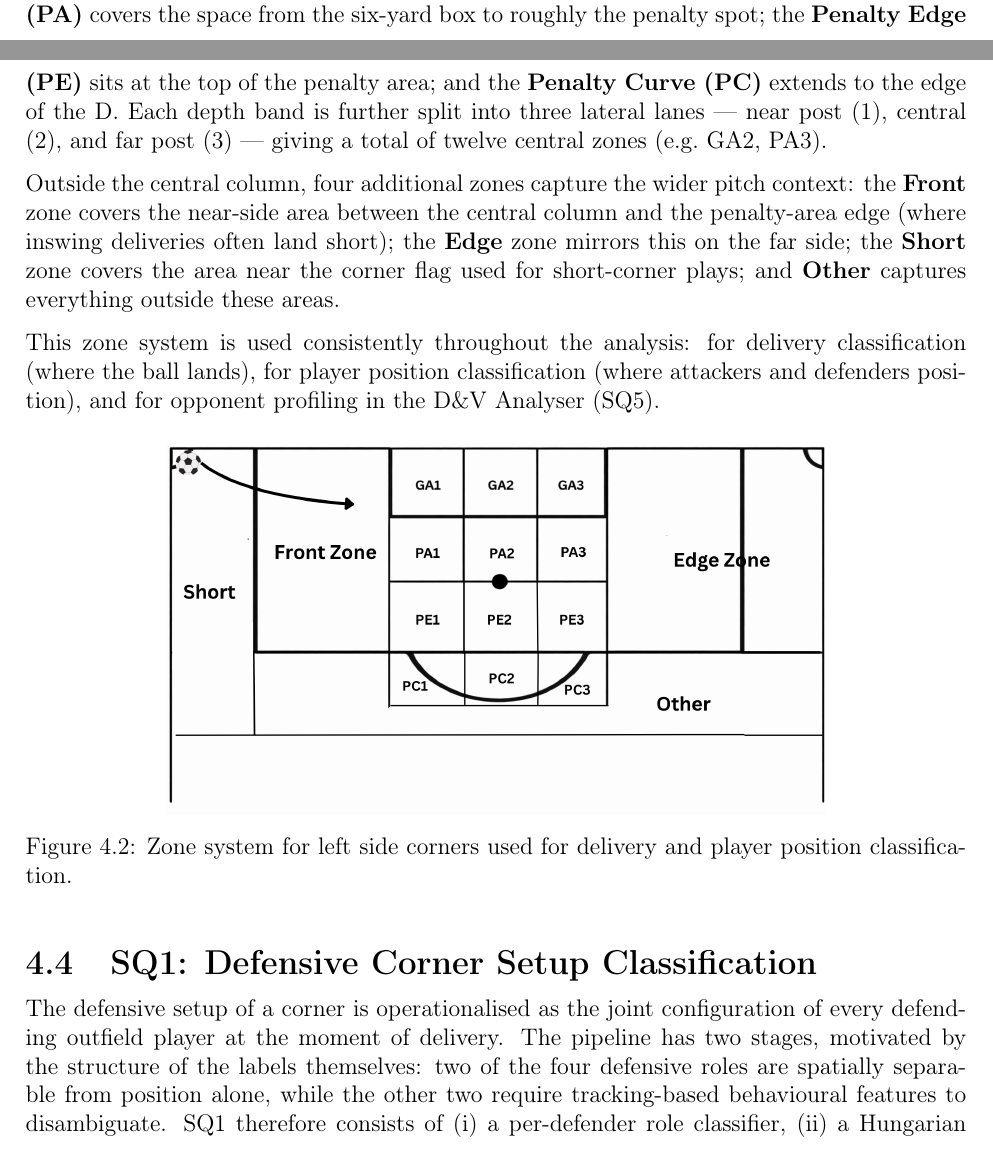
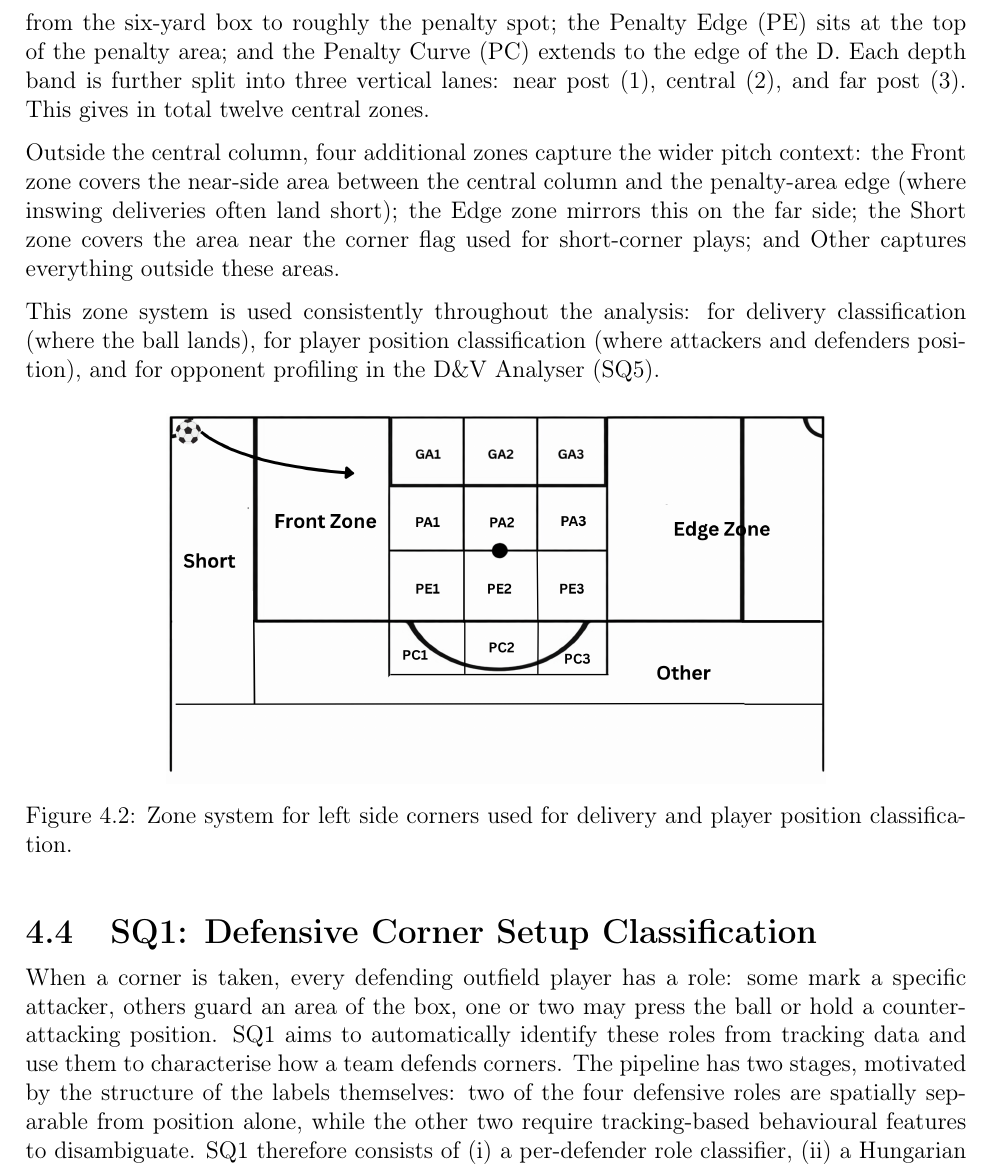
Before and after one commit to RoelandKramer/Master-Thesis---FC-Den-Bosch---Roeland-Kramer, a LaTeX thesis (main.tex, which reads Chapters/Methods.tex): two parts of pages 23 and 24 of 51 before the commit and part of page 24 of 51 after it, the two joined at a grey line, cut so that both start at the same text. Compiled offline with pdfLaTeX.

Commit message:
Rewrite SQ1 opening sentence to plain language

```diff
--- a/Chapters/Methods.tex
+++ b/Chapters/Methods.tex
@@ -136,20 +136,20 @@ used; this is something that will be done later in the project timeline.
 The pitch area surrounding the goal was divided into zones according to the
 system depicted in Figure~\ref{fig:zone_system}. The logic follows the natural
 landmarks of the pitch. The central column spans the width of the goal area and
-is divided by depth into four bands: the \textbf{Goal Area (GA)} is the most
-dangerous zone directly in front of goal; the \textbf{Penalty Area (PA)} covers
+is divided by depth into four bands: the Goal Area (GA) is the most
+dangerous zone directly in front of goal; the Penalty Area (PA) covers
 the space from the six-yard box to roughly the penalty spot; the
-\textbf{Penalty Edge (PE)} sits at the top of the penalty area; and the
-\textbf{Penalty Curve (PC)} extends to the edge of the D. Each depth band is
-further split into three lateral lanes — near post (1), central (2), and far
-post (3) — giving a total of twelve central zones (e.g.\ GA2, PA3).
+Penalty Edge (PE) sits at the top of the penalty area; and the
+Penalty Curve (PC) extends to the edge of the D. Each depth band is
+further split into three vertical lanes: near post (1), central (2), and far
+post (3). This gives in total twelve central zones.
 
 Outside the central column, four additional zones capture the wider pitch
-context: the \textbf{Front} zone covers the near-side area between the central
+context: the Front zone covers the near-side area between the central
 column and the penalty-area edge (where inswing deliveries often land short);
-the \textbf{Edge} zone mirrors this on the far side; the \textbf{Short} zone
+the Edge zone mirrors this on the far side; the Short zone
 covers the area near the corner flag used for short-corner plays; and
-\textbf{Other} captures everything outside these areas.
+Other captures everything outside these areas.
 
 This zone system is used consistently throughout the analysis: for delivery
 classification (where the ball lands), for player position classification
@@ -167,9 +167,12 @@ D\&V Analyser (SQ5).
 \section{SQ1: Defensive Corner Setup Classification}
 \label{sec:sq1}
 
-The defensive setup of a corner is operationalised as the joint configuration
-of every defending outfield player at the moment of delivery. The pipeline has
-two stages, motivated by the structure of the labels themselves: two of the four
+When a corner is taken, every defending outfield player has a role: some mark
+a specific attacker, others guard an area of the box, one or two may press
+the ball or hold a counter-attacking position. SQ1 aims to automatically
+identify these roles from tracking data and use them to characterise how a
+team defends corners. The pipeline has two stages, motivated by the structure
+of the labels themselves: two of the four
 defensive roles are spatially separable from position alone, while the other two
 require tracking-based behavioural features to disambiguate. SQ1 therefore consists
 of (i) a per-defender role classifier, (ii) a Hungarian assignment that links
```
Also changed, not shown: Chapters/Methods.tex (6 more changed lines).
